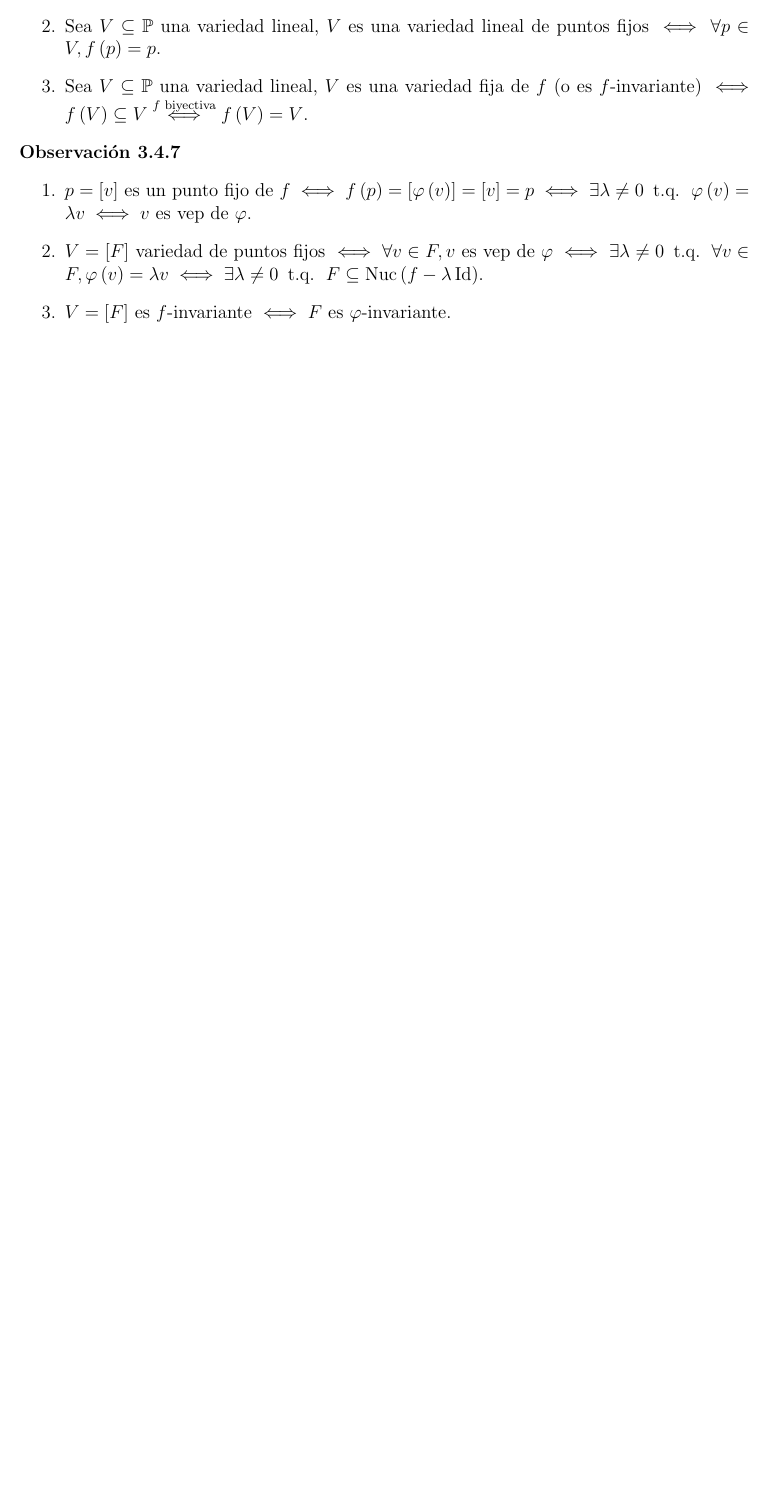
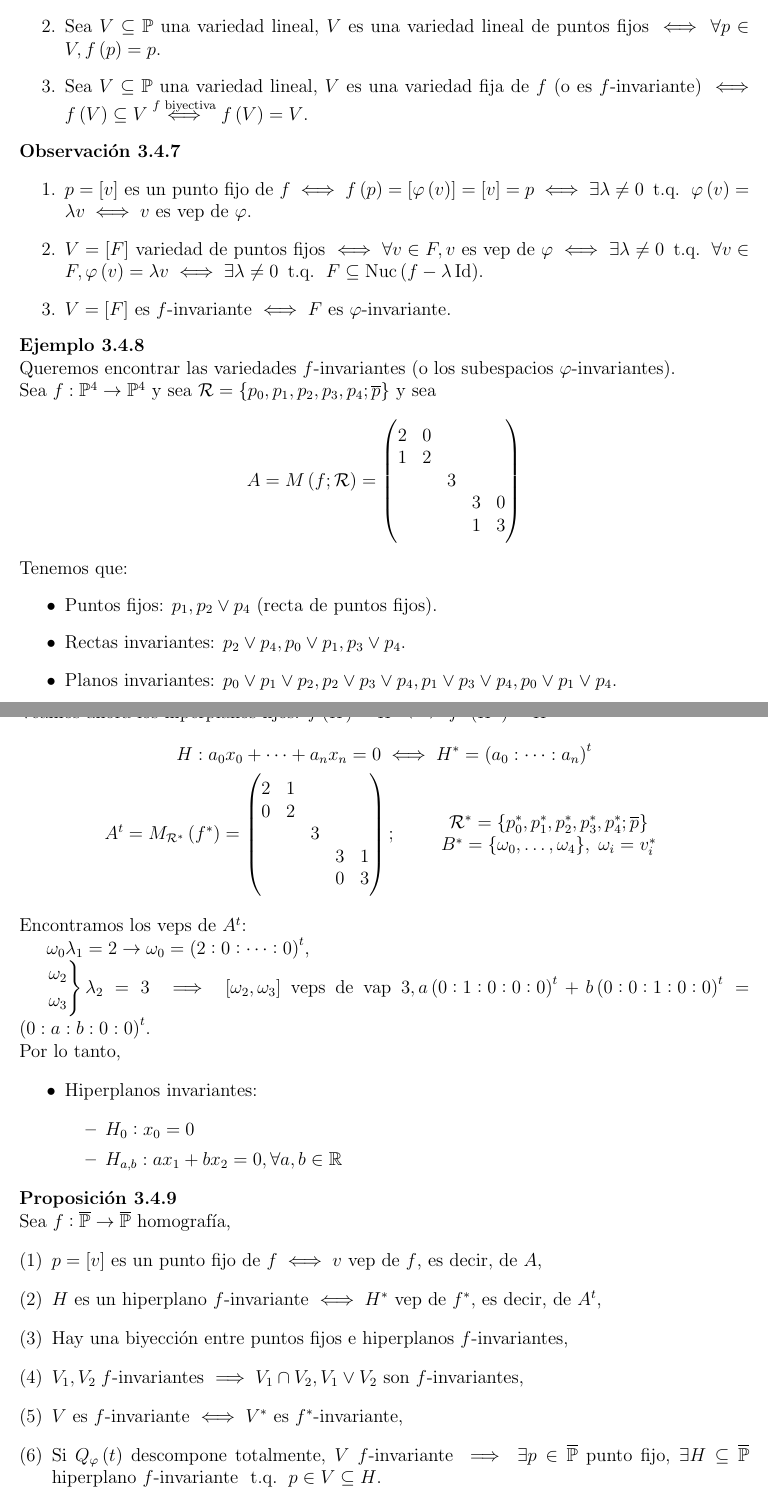
Before and after one commit to ApuntsFME/LatexFME, a LaTeX book (Algebra_Multilineal_i_Geometria_Projectiva/main.tex, which reads Algebra_Multilineal_i_Geometria_Projectiva/tema_tres.tex): part of page 64 of 64 before the commit and two parts of pages 64 and 65 of 66 after it, the two joined at a grey line, cut so that both start at the same text, the shorter picture padded with empty space. Compiled offline with pdfLaTeX; TikZ figures are drawn from their code, not taken from saved files.

Commit message:
Mes multiiiii :blush: :blush: :blush:

```diff
--- a/Algebra_Multilineal_i_Geometria_Projectiva/main.tex
+++ b/Algebra_Multilineal_i_Geometria_Projectiva/main.tex
@@ -14,6 +14,12 @@
 \usetikzlibrary{external}
 \tikzexternalize[prefix=figures/]
 \pgfplotsset{compat=1.11}
+
+\def\fbx#1{\vbox{\hbox{\hbox{#1}\setbox0\lastbox\copy0\kern\fboxsep\vrule width\fboxrule depth\dimexpr \fboxsep+\dp0\relax}%
+            \hrule height\fboxrule}}
+
+\newcommand{\bimplies}{\fbx{$\implies$}}
+\newcommand{\bimpliedby}{\fbx{$\impliedby$}}
 
 \newcommand{\n}{\mathbb{N}}
 \newcommand{\z}{\mathbb{Z}}
@@ -45,9 +51,8 @@
 \DeclareMathOperator{\sinc}{sinc}
 \DeclareMathOperator{\graf}{graf}
 \DeclareMathOperator{\tq}{\text{ t.q. }}
+\DeclareMathOperator{\disc}{disc}
 \let\emptyset\varnothing
-
-%\DeclareUnicodeCharacter{00A0}{ }
 
 \hypersetup{
 	colorlinks,
--- a/Algebra_Multilineal_i_Geometria_Projectiva/tema_tres.tex
+++ b/Algebra_Multilineal_i_Geometria_Projectiva/tema_tres.tex
@@ -475,3 +475,59 @@
 		\item $V = [F]$ es $f$-invariante $\iff F$ es $\varphi$-invariante.
 	\end{enumerate}
 \end{obs}
+\begin{example}
+	Queremos encontrar las variedades $f$-invariantes (o los subespacios $\varphi$-invariantes). \\
+	Sea $f:\Po^4\to\Po^4$ y sea $\R = \{p_0, p_1,p_2,p_3,p_4;\overline{p}\}$ y sea
+	\[
+		A = M\lp f;\R\rp =
+		\begin{pmatrix}
+			2 & 0 &   &   &   \\
+			1 & 2 &   &   &   \\
+			  &   & 3 &   &   \\
+			  &   &   & 3 & 0 \\
+			  &   &   & 1 & 3 \\
+		\end{pmatrix}
+	\]
+	Tenemos que:
+	\begin{itemize}
+		\item Puntos fijos: $p_1, p_2 \vee p_4$ (recta de puntos fijos).
+		\item Rectas invariantes: $p_2 \vee p_4, p_0 \vee p_1, p_3 \vee p_4$.
+		\item Planos invariantes: $p_0 \vee p_1 \vee p_2, p_2 \vee p_3 \vee p_4, p_1 \vee p_3 \vee p_4, p_0 \vee p_1 \vee p_4$.
+	\end{itemize}
+	Veamos ahora los hiperplanos fijos: $f\lp H\rp = H \iff f^*\lp H^*\rp = H^*$
+	\begin{gather*}
+		H:a_0x_0+\dots+a_nx_n=0 \iff H^* = \lp a_0:\dots:a_n\rp^t \\
+		A^t= M_{\R^*}\lp f^*\rp = \begin{pmatrix}
+			2 & 1 &   &   &   \\
+			0 & 2 &   &   &   \\
+			  &   & 3 &   &   \\
+			  &   &   & 3 & 1 \\
+			  &   &   & 0 & 3 \\
+		\end{pmatrix}; \qquad
+		\begin{array}{c}
+			\R^* = \{p_0^*,p_1^*,p_2^*,p_3^*,p_4^*;\overline{p}\} \\
+			B^* = \{\omega_0,\dots,\omega_4\}, \; \omega_i = v_i^*
+		\end{array}
+	\end{gather*}
+	Encontramos los veps de $A^t$: \\
+	\indent $\omega_0 \lambda_1 = 2 \rightarrow \omega_0 = \lp 2:0:\dots:0\rp^t$, \\
+	\indent $\begin{rcases} \omega_2 \\ \omega_3 \end{rcases} \lambda_2 = 3 \implies [\omega_2, \omega_3]$ veps de vap $3, a\lp0:1:0:0:0\rp^t + b\lp0:0:1:0:0\rp^t = \lp 0:a:b:0:0\rp^t$. \\
+	Por lo tanto,
+	\begin{itemize}
+		\item Hiperplanos invariantes:
+		\begin{itemize}
+			\item $H_0 : x_0 = 0$
+			\item $H_{a,b} : ax_1 + bx_2 = 0, \forall a, b \in \real$
+		\end {itemize}
+	\end{itemize}
+\end{example}
+\begin{prop}
+	Sea $f : \overline{\Po} \to \overline{\Po}$ homografía,
+	\begin{enumerate}[(1)]
+		\item \label{item:1_homografias} $p = [v]$ es un punto fijo de $f \iff v$ vep de $f$, es decir, de $A$,
+		\item \label{item:2_homografias} $H$ es un hiperplano $f$-invariante $\iff H^*$ vep de $f^*$, es decir, de $A^t$,
+		\item Hay una biyección entre puntos fijos e hiperplanos $f$-invariantes,
+		\item $V_1, V_2\; f$-invariantes $\implies V_1 \cap V_2, V_1 \vee V_2$ son $f$-invariantes,
+		\item \label{item:5_homografias} $V$ es $f$-invariante $\iff V^*$ es $f^*$-invariante,
+		\item Si $Q_\varphi \lp t\rp$ descompone totalmente, $V$ $f$-invariante $\implies \exists p\in \overline{\Po}$ punto fijo, $\exists H\subseteq\overline{\Po}$ hiperplano $f$-invariante $\tq p \in V \subseteq H$.
+	\end{enumerate}
```
Also changed, not shown: Algebra_Multilineal_i_Geometria_Projectiva/tema_tres.tex (47 more changed lines).
